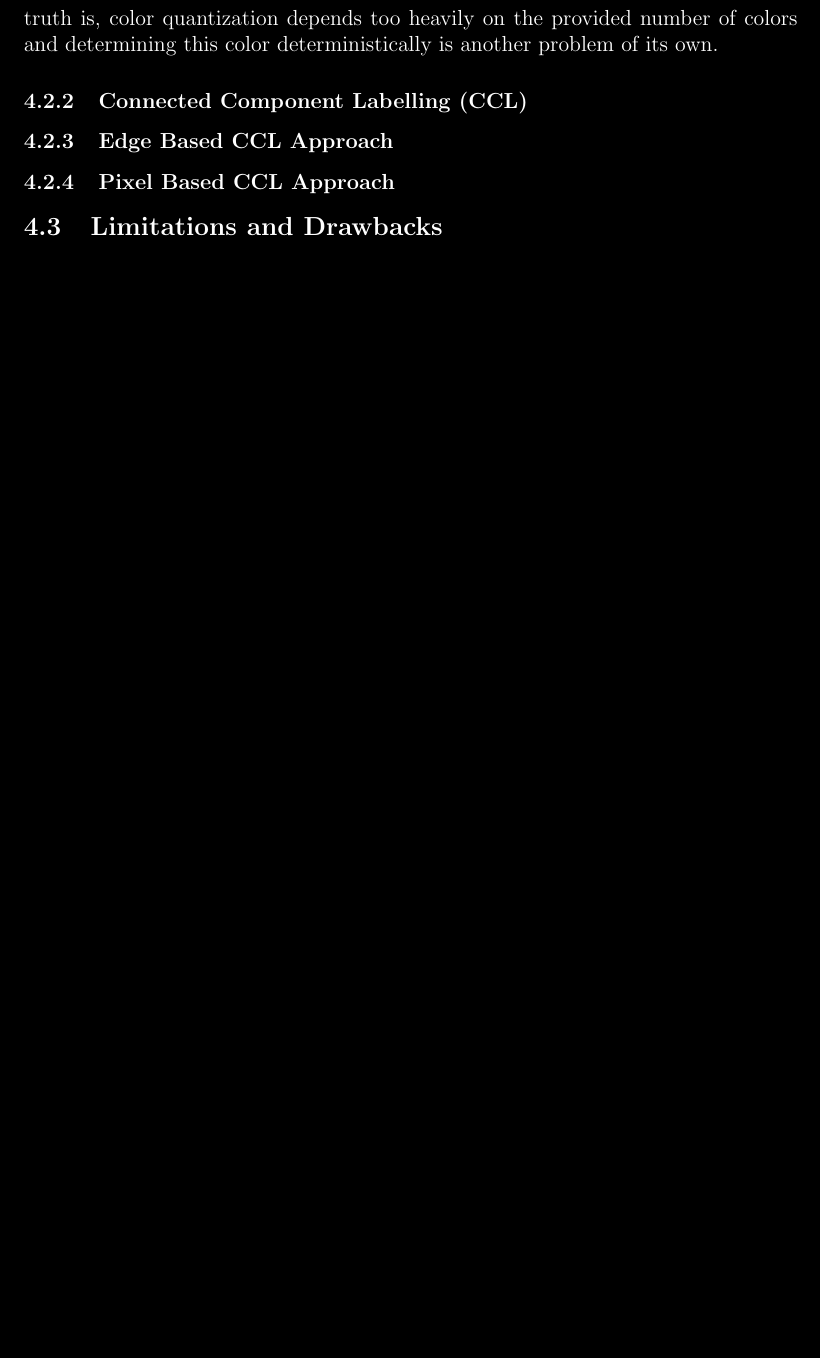
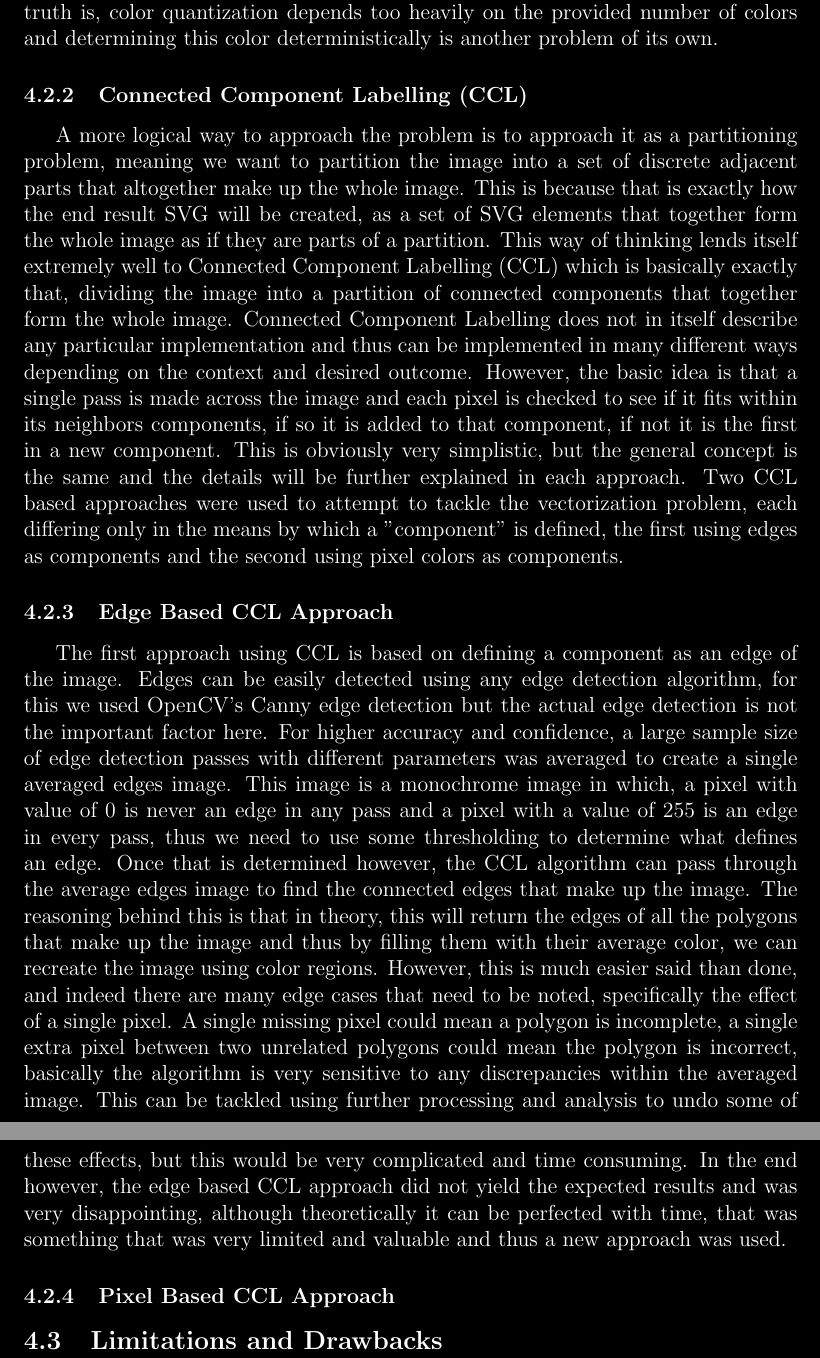
Before and after one commit to basshelal/AnimationVectorizer, a LaTeX thesis (docs/dissertation/dissertation.tex): part of page 14 of 26 before the commit and two parts of pages 14 and 15 of 27 after it, the two joined at a grey line, cut so that both start at the same text, the shorter picture padded with empty space. Compiled offline with pdfLaTeX.

Commit message:
Begun 4.2.2 and 4.2.3, CCL and Edge based CCL 😸

```diff
--- a/docs/dissertation/dissertation.tex
+++ b/docs/dissertation/dissertation.tex
@@ -581,6 +584,32 @@ bottom=40mm
     % Possible disadvantages
     % Signpost for the following approaches
 
+    \tab
+    A more logical way to approach the problem is to approach it as a partitioning problem, meaning we want to
+    partition the image into a set of discrete adjacent parts that altogether make up the whole image.
+    \sentence
+    This is because that is exactly how the end result SVG will be created, as a set of SVG elements that together
+    form the whole image as if they are parts of a partition.
+    \sentence
+    This way of thinking lends itself extremely well to Connected Component Labelling (CCL) which is basically
+    exactly that, dividing the image into a partition of connected components that together form the whole image.
+    \sentence
+    % TODO 26-Sep-20 Where CCL is used and some theory background
+    \sentence
+    Connected Component Labelling does not in itself describe any particular implementation and thus can be
+    implemented in many different ways depending on the context and desired outcome.
+    \sentence
+    However, the basic idea is that a single pass is made across the image and each pixel is checked to see if it
+    fits within its neighbors components, if so it is added to that component, if not it is the first in a new
+    component.
+    \sentence
+    This is obviously very simplistic, but the general concept is the same and the details will be further explained
+    in each approach.
+    \sentence
+    Two CCL based approaches were used to attempt to tackle the vectorization problem, each differing only in the
+    means by which a "component" is defined, the first using edges as components and the second using pixel colors as
+    components.
+
     \subsubsection{Edge Based CCL Approach}\label{subsubsec:edge-based-ccl-approach}
 
     % Using OpenCV Canny Edge detection
@@ -589,6 +618,38 @@ bottom=40mm
     % Reasoning behind approach (edges should form polygons which will be color regions) and the expected result
     % Advantages (fast, easy, accurate for edge detection)
     % Disadvantages (not all edges form polygons and 1 pixel incorrect can have huge effects)
+
+    \tab
+    The first approach using CCL is based on defining a component as an edge of the image.
+    \sentence
+    Edges can be easily detected using any edge detection algorithm, for this we used OpenCV's Canny edge detection
+    but the actual edge detection is not the important factor here.
+    \sentence
+    For higher accuracy and confidence, a large sample size of edge detection passes with different parameters was
+    averaged to create a single averaged edges image.
+    \sentence
+    This image is a monochrome image in which, a pixel with value of 0 is never an edge in any pass and a pixel with
+    a value of 255 is an edge in every pass, thus we need to use some thresholding to determine what defines an edge.
+    \sentence
+    Once that is determined however, the CCL algorithm can pass through the average edges image to find the connected
+    edges that make up the image.
+    \sentence
+    The reasoning behind this is that in theory, this will return the edges of all the polygons that make up the
+    image and thus by filling them with their average color, we can recreate the image using color regions.
+    \sentence
+    However, this is much easier said than done, and indeed there are many edge cases that need to be noted,
+    specifically the effect of a single pixel.
+    \sentence
+    A single missing pixel could mean a polygon is incomplete, a single extra pixel between two unrelated polygons
+    could mean the polygon is incorrect, basically the algorithm is very sensitive to any discrepancies within the
+    averaged image.
+    \sentence
+    This can be tackled using further processing and analysis to undo some of these effects, but this would be very
+    complicated and time consuming.
+    \sentence
+    In the end however, the edge based CCL approach did not yield the expected results and was very disappointing,
+    although theoretically it can be perfected with time, that was something that was very limited and valuable and
+    thus a new approach was used.
 
     \subsubsection{Pixel Based CCL Approach}\label{subsubsec:pixel-based-ccl-approach}
 
```
Also changed, not shown: docs/dissertation/dissertation.pdf, docs/dissertation/dissertation.tex (7 more changed lines), 5 other files.
